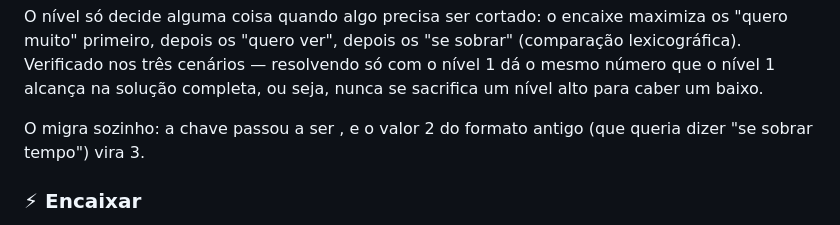
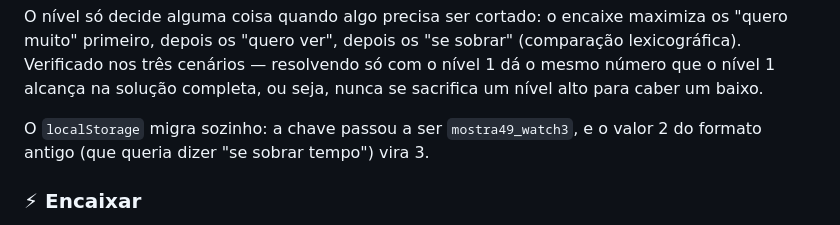
Before and after one commit to cainanbaladez-bot/planejador-mostrasp, a Markdown page: README.md, the part around the change. Rendered like a GitHub page.

Commit message:
Restaura dois termos que o shell tinha comido no README
Co-Authored-By: Claude Opus 5 <noreply@anthropic.com>

```diff
--- a/README.md
+++ b/README.md
@@ -140,7 +140,7 @@ os "quero muito" primeiro, depois os "quero ver", depois os "se sobrar"
 nível 1 dá o mesmo número que o nível 1 alcança na solução completa, ou seja,
 nunca se sacrifica um nível alto para caber um baixo.
 
-O  migra sozinho: a chave passou a ser , e o valor
+O `localStorage` migra sozinho: a chave passou a ser `mostra49_watch3`, e o valor
 2 do formato antigo (que queria dizer "se sobrar tempo") vira 3.
 
 ### ⚡ Encaixar
```
